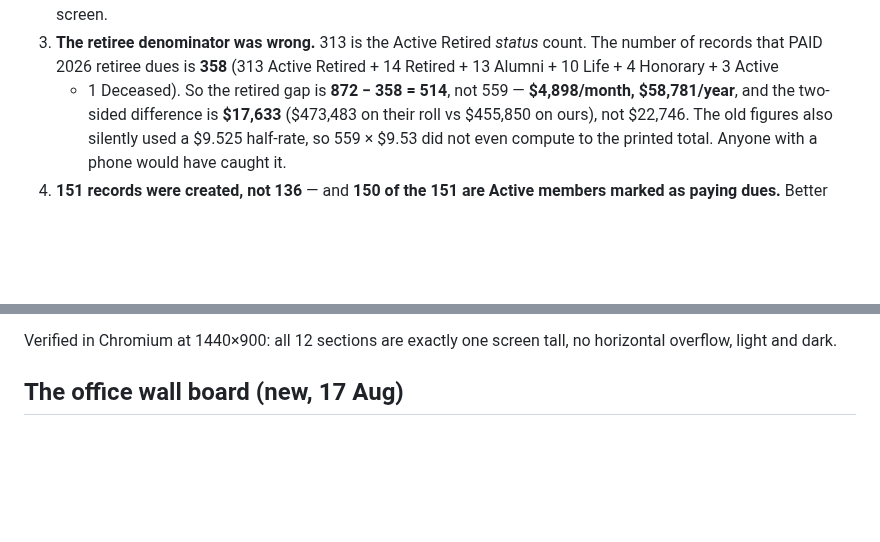
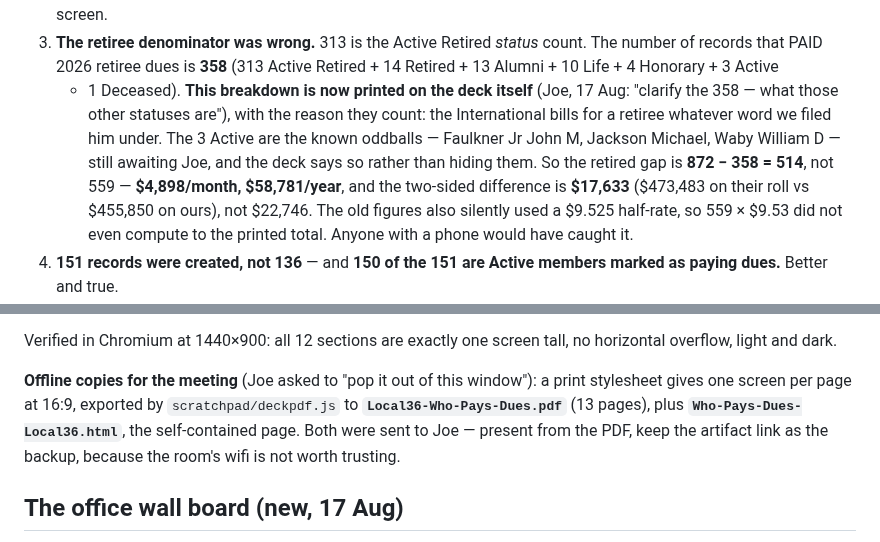
Before and after one commit to joepap/joepap, a Markdown page: dues-tracker/OPEN-ITEMS.md, 2 parts joined by grey strips. GitHub-like rendering; blank space fills up the shorter version.

Commit message:
Record the 358 breakdown and the offline copies of the deck
Joe asked what the other statuses behind the 358 are, so the deck now prints
them: 313 Active Retired plus 14 Retired, 13 Alumni, 10 Life, 4 Honorary,
3 Active and 1 Deceased. The 3 Active are the known Faulkner/Jackson/Waby
oddballs still awaiting him, and the screen says so rather than hiding them.

Also noted the offline copies for the meeting: a print stylesheet exports one
screen per page at 16:9, giving a 13-page PDF and a self-contained HTML file.

Co-Authored-By: Claude Opus 5 <noreply@anthropic.com>
Claude-Session: https://claude.ai/code/session_018yNX99YmVYqwzU7V77kkqb

```diff
--- a/dues-tracker/OPEN-ITEMS.md
+++ b/dues-tracker/OPEN-ITEMS.md
@@ -896,7 +896,12 @@ is the ground truth; if a number is not in it, it does not go on a screen.**
 3. **The retiree denominator was wrong.** 313 is the Active Retired *status*
    count. The number of records that PAID 2026 retiree dues is **358** (313
    Active Retired + 14 Retired + 13 Alumni + 10 Life + 4 Honorary + 3 Active
-   + 1 Deceased). So the retired gap is **872 − 358 = 514**, not 559 —
+   + 1 Deceased). **This breakdown is now printed on the deck itself** (Joe,
+   17 Aug: "clarify the 358 — what those other statuses are"), with the reason
+   they count: the International bills for a retiree whatever word we filed him
+   under. The 3 Active are the known oddballs — Faulkner Jr John M, Jackson
+   Michael, Waby William D — still awaiting Joe, and the deck says so rather
+   than hiding them. So the retired gap is **872 − 358 = 514**, not 559 —
    **$4,898/month, $58,781/year**, and the two-sided difference is
    **$17,633** ($473,483 on their roll vs $455,850 on ours), not $22,746.
    The old figures also silently used a $9.525 half-rate, so 559 × $9.53 did
@@ -950,6 +955,13 @@ twelve screens previously ended without telling the board what to decide.
 
 Verified in Chromium at 1440×900: all 12 sections are exactly one screen tall,
 no horizontal overflow, light and dark.
+
+**Offline copies for the meeting** (Joe asked to "pop it out of this window"):
+a print stylesheet gives one screen per page at 16:9, exported by
+`scratchpad/deckpdf.js` to **`Local36-Who-Pays-Dues.pdf`** (13 pages), plus
+**`Who-Pays-Dues-Local36.html`**, the self-contained page. Both were sent to
+Joe — present from the PDF, keep the artifact link as the backup, because the
+room's wifi is not worth trusting.
 
 ## The office wall board (new, 17 Aug)
 
```
